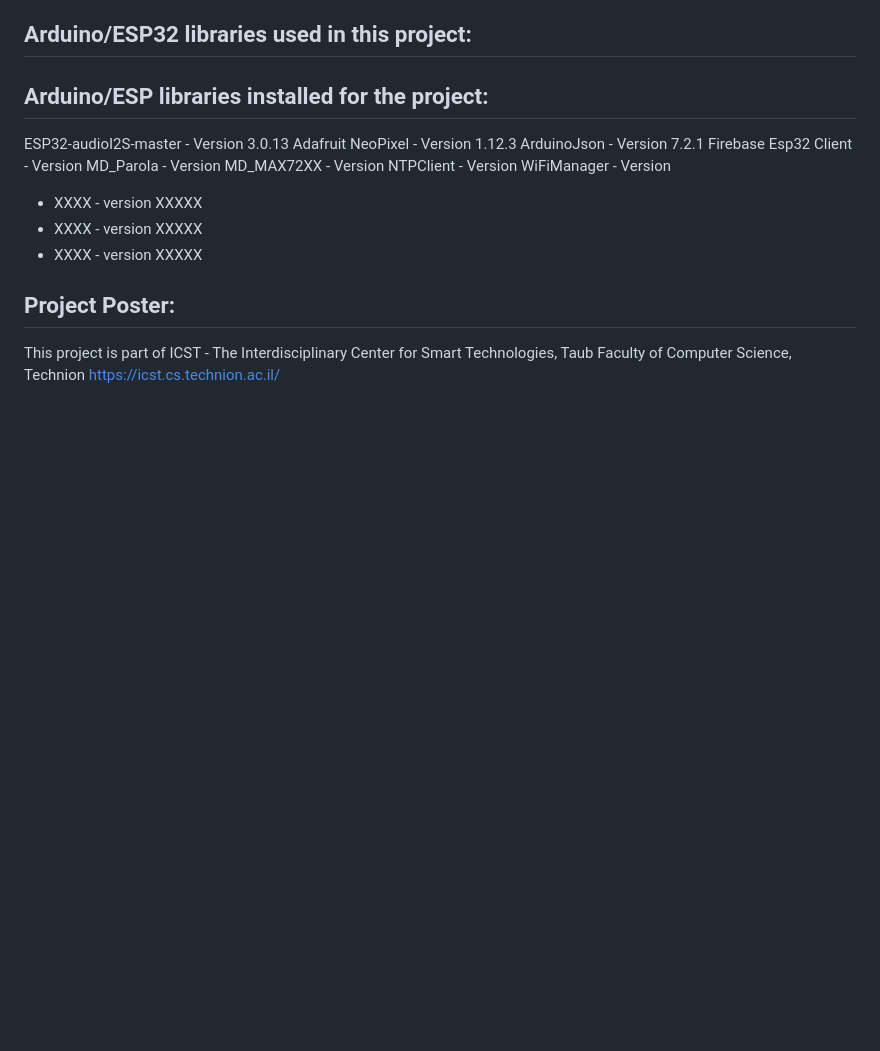
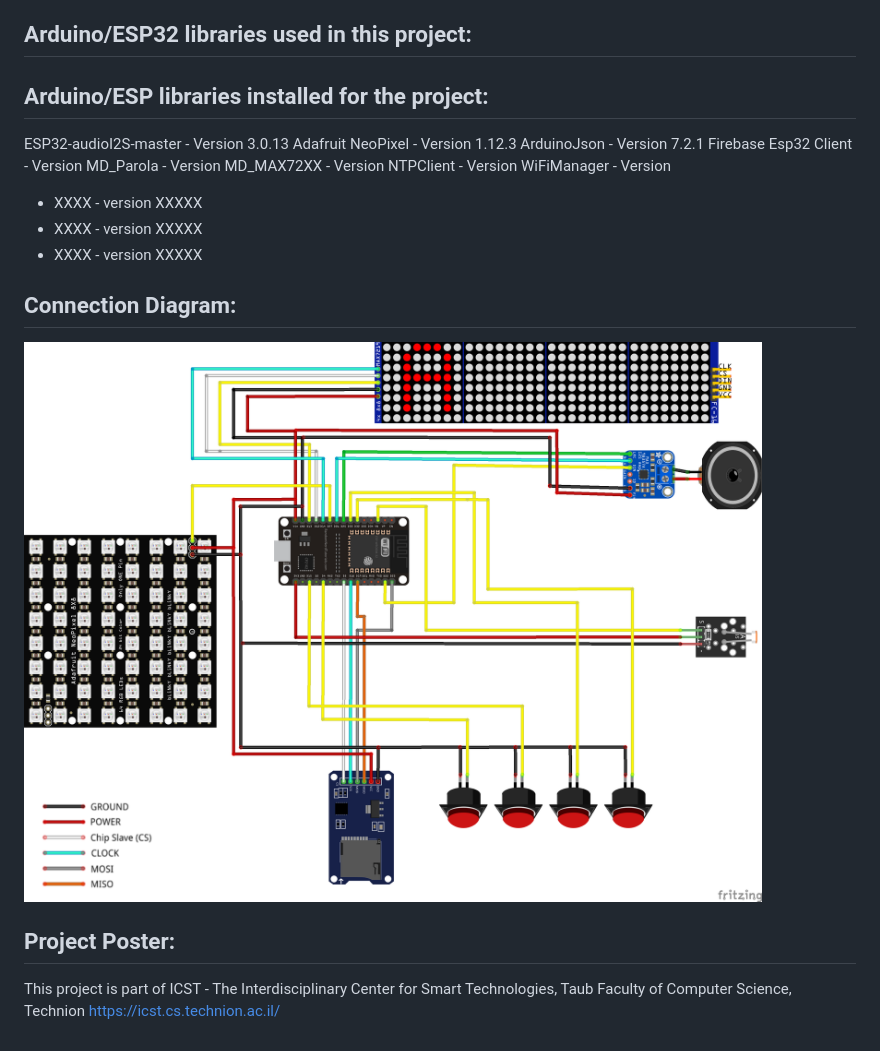
Before and after one commit to talazoabi/SmartAlarmClock_W25, a Markdown page: README.md, the part around the change. Drawn GitHub-style; blank space fills up the shorter version.

```diff
--- a/README.md
+++ b/README.md
@@ -43,6 +43,8 @@ WiFiManager - Version
 * XXXX - version XXXXX
 * XXXX - version XXXXX
 
+## Connection Diagram:
+![WiseRise](https://github.com/talazoabi/SmartAlarmClock_W25/blob/main/Documentation/ConnectionDiagram.png)
 ## Project Poster:
 
 This project is part of ICST - The Interdisciplinary Center for Smart Technologies, Taub Faculty of Computer Science, Technion
```
